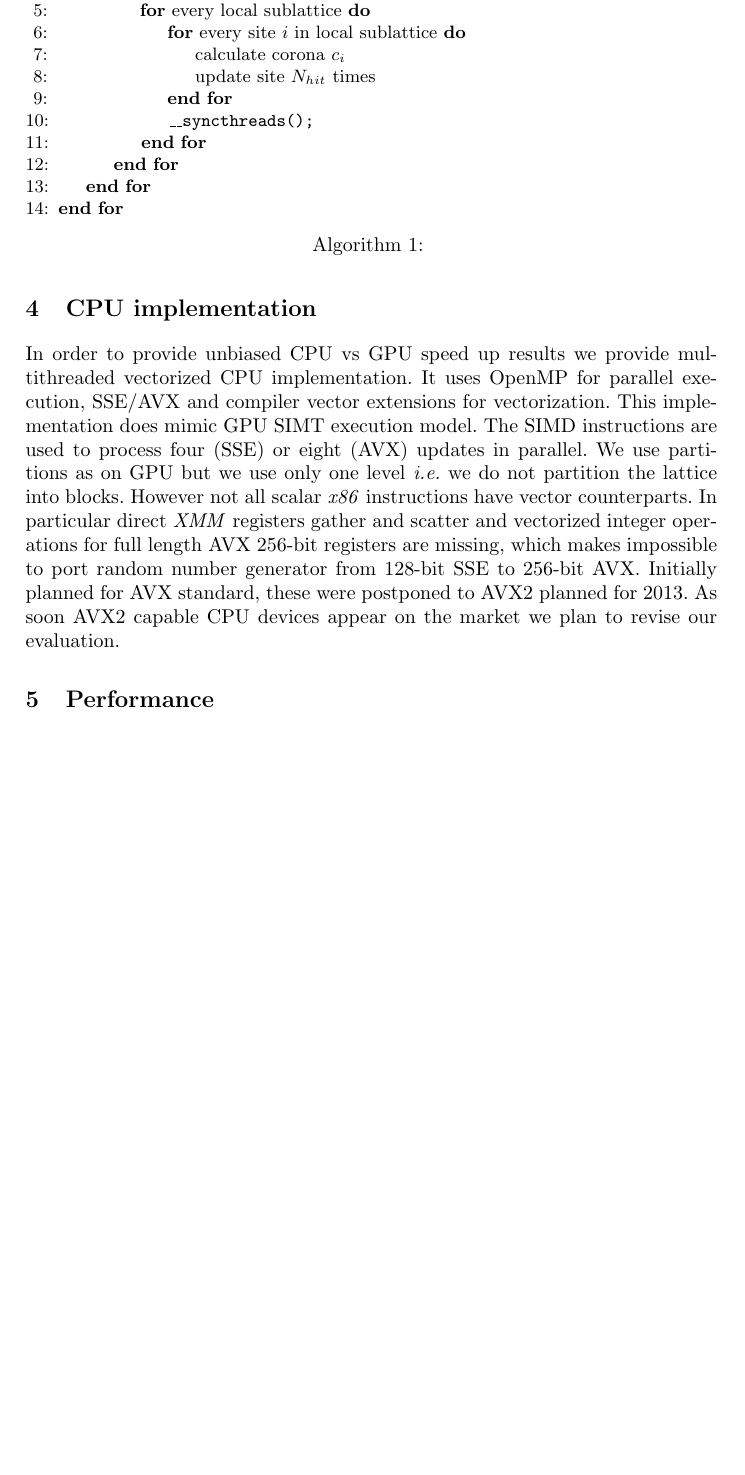
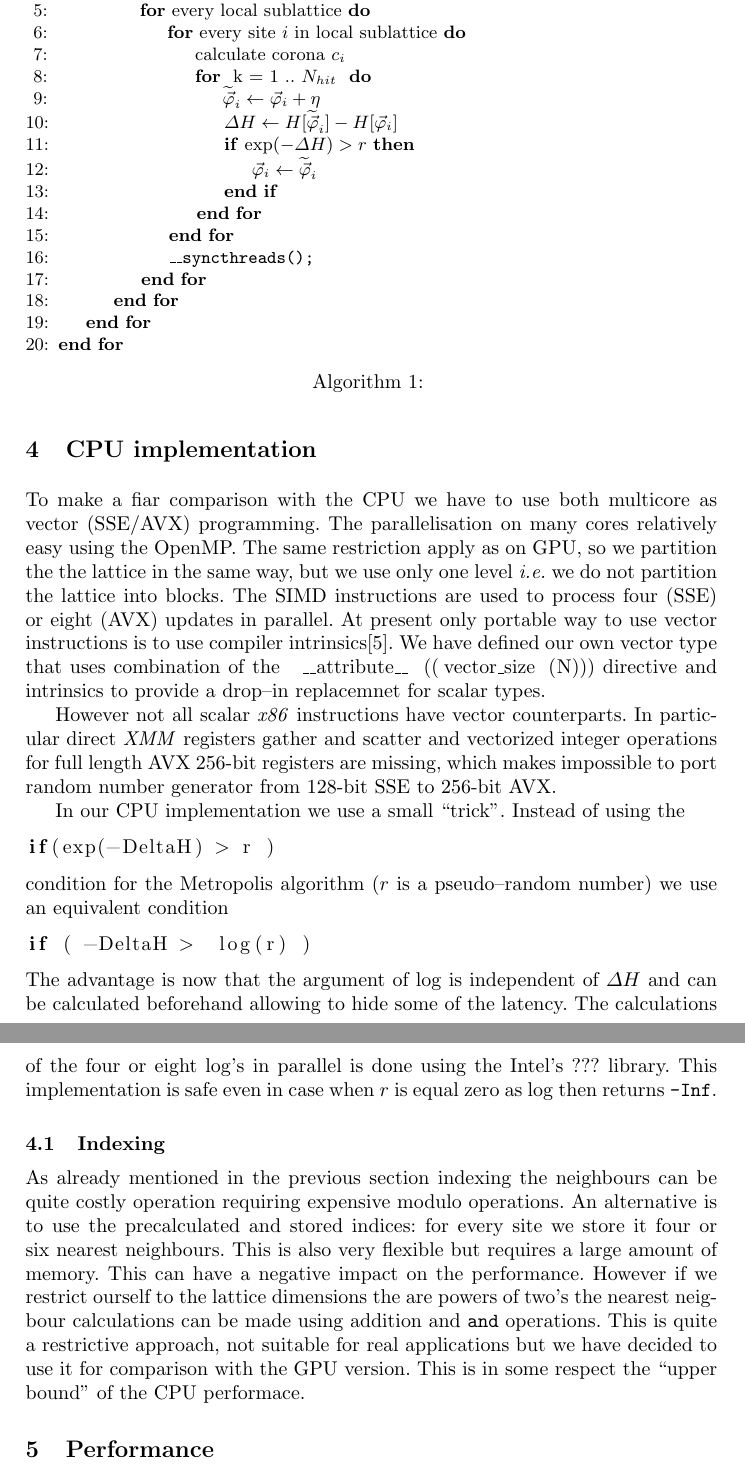
Before and after one commit to ujhpc/phi4, a LaTeX paper (doc/KUKDM_PROC/proceedins.tex): part of page 6 of 8 before the commit and two parts of pages 6 and 7 of 9 after it, the two joined at a grey line, cut so that both start at the same text, the shorter picture padded with empty space. Compiled offline with pdfLaTeX.

Commit message:
added description of the CPU implementation

```diff
--- a/doc/KUKDM_PROC/proceedins.tex
+++ b/doc/KUKDM_PROC/proceedins.tex
@@ -1,10 +1,11 @@
 \documentclass[a4paper]{llncs}
 \usepackage[plain]{algorithm}
+\usepackage{listings}
 %\usepackage{algorithmicx}
 \usepackage{algpseudocode}
 \usepackage{amsmath}
 \usepackage{dcolumn}
-
+\lstset{language=C}
 \usepackage{tikz}
 \usetikzlibrary{positioning}
 \usetikzlibrary{calc}
@@ -407,7 +409,13 @@ work.
 \For{every local sublattice}
 \For{every site $i$ in local sublattice}
 \State calculate corona $c_i$
-\State update  site  $N_{hit}$ times
+\For{ k = 1 ..  $N_{hit}$ }
+\State $\widetilde{\vphi}_i \gets \vphi_i+\eta$
+\State $\Delta H \gets H[\widetilde{\vphi}_i]-H[\vphi_i]$
+\If{$\exp(-\Delta H) > r$}
+\State $\vphi_i \gets \widetilde{\vphi}_i$
+\EndIf
+\EndFor
 \EndFor
 \State {\tt \_\_syncthreads();}
 \EndFor
@@ -420,21 +428,55 @@ work.
 
 \section{CPU implementation}
 % CPU implementation
-In order to provide unbiased CPU vs GPU speed up results we provide
-multithreaded vectorized CPU implementation. It uses OpenMP for
-parallel execution,  SSE/AVX and compiler vector extensions for
-vectorization.  This implementation does mimic GPU SIMT execution
-model.  The SIMD instructions are used to process four (SSE) or eight
-(AVX) updates in parallel. We use partitions as on GPU but we use only
-one level {\em i.e.} we do not partition the lattice into blocks.
-However not all scalar \emph{x86} instructions have vector
-counterparts.  In particular direct \emph{XMM} registers gather and
-scatter and vectorized integer operations for full length AVX 256-bit
-registers are missing, which makes impossible to port random number
-generator from 128-bit SSE to 256-bit AVX. Initially planned for AVX
-standard, these were postponed to AVX2 planned for 2013. As soon AVX2
-capable CPU devices appear on the market we plan to revise our
-evaluation.
+To make a fiar comparison with the CPU we have to use both multicore
+as vector (SSE/AVX) programming.  The parallelisation on many cores
+relatively easy using the OpenMP. The same restriction apply as on
+GPU, so we partition the the lattice in the same way, but we use only
+one level {\em i.e.} we do not partition the lattice into blocks.  The
+SIMD instructions are used to process four (SSE) or eight (AVX)
+updates in parallel.  At present only portable way to use vector
+instructions is to use compiler intrinsics\cite{intr}. We have defined
+our own vector type that uses combination of the
+ \lstinline! __attribute__ ((vector_size (N)))!  directive and intrinsics
+to provide a drop--in replacemnet for scalar types.
+
+However not all scalar \emph{x86} instructions
+have vector counterparts.  In particular direct \emph{XMM} registers
+gather and scatter and vectorized integer operations for full length
+AVX 256-bit registers are missing, which makes impossible to port
+random number generator from 128-bit SSE to 256-bit AVX.
+
+In our CPU implementation we use a small ``trick''. Instead of using the
+\begin{lstlisting}
+if(exp(-DeltaH) > r )
+\end{lstlisting}
+condition for the Metropolis algorithm ($r$ is a pseudo--random number) we use an equivalent
+condition
+\begin{lstlisting}
+if ( -DeltaH >  log(r) )
+\end{lstlisting}
+The advantage is now that the argument of $\log$ is independent of
+$\Delta H$ and can be calculated beforehand allowing to hide some of
+the latency. The calculations of the four or eight $\log$'s in
+parallel is done using the Intel's ??? library. This implementation is
+safe even in case when $r$ is equal zero as $\log$  then returns {\tt -Inf}.
+
+
+\subsection{Indexing}
+
+As already mentioned in the previous section indexing the neighbours
+can be quite costly operation requiring expensive modulo
+operations. An alternative is to use the precalculated and stored
+indices: for every site we store it four or six nearest
+neighbours. This is also very flexible but requires a large amount of
+memory. This can have a negative impact on the performance. However if
+we restrict ourself to the lattice dimensions the are powers of two's
+the nearest neigbour calculations can be made using addition and {\tt
+  and} operations. This is quite a restrictive approach, not suitable
+for real applications but we have decided to use it for comparison
+with the GPU version. This is in some respect the ``upper bound'' of
+the CPU performace.
+
 
 \section{Performance}
 \label{sec:performance}
```
Also changed, not shown: doc/KUKDM_PROC/proceedins.tex (16 more changed lines).
